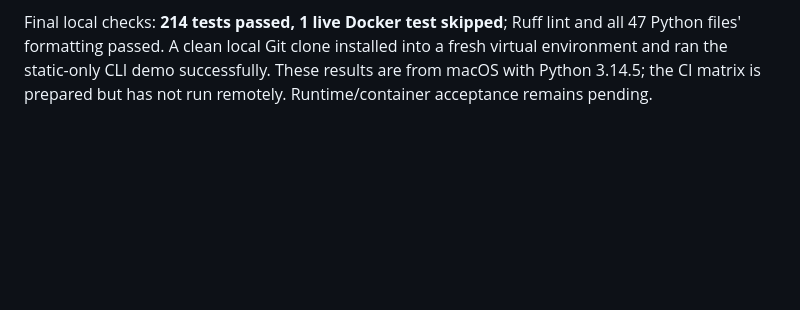
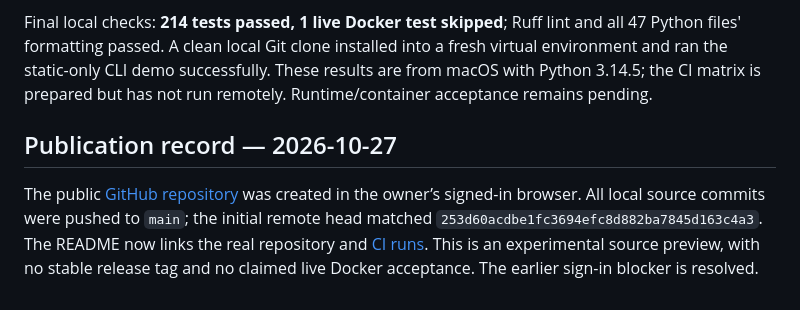
Before and after one commit to singhamrinder1409-ctrl/reproducibility-doctor, a Markdown page: docs/10-release-checklist.md, the part around the change. GitHub-like rendering; blank space fills up the shorter version.

```diff
--- a/docs/10-release-checklist.md
+++ b/docs/10-release-checklist.md
@@ -30,3 +30,7 @@ The first static evaluation has 10 development and 7 held-out labeled assertions
 The GitHub connection could read the owner profile and repository list, but has no repository-creation tool. No `reproducibility-doctor` remote existed. The browser creation page required sign-in. Publication/remote CI are pending user sign-in or an empty destination repository, rather than being claimed complete locally.
 
 Final local checks: **214 tests passed, 1 live Docker test skipped**; Ruff lint and all 47 Python files' formatting passed. A clean local Git clone installed into a fresh virtual environment and ran the static-only CLI demo successfully. These results are from macOS with Python 3.14.5; the CI matrix is prepared but has not run remotely. Runtime/container acceptance remains pending.
+
+## Publication record — 2026-10-27
+
+The public [GitHub repository](https://github.com/singhamrinder1409-ctrl/reproducibility-doctor) was created in the owner’s signed-in browser. All local source commits were pushed to `main`; the initial remote head matched `253d60acdbe1fc3694efc8d882ba7845d163c4a3`. The README now links the real repository and [CI runs](https://github.com/singhamrinder1409-ctrl/reproducibility-doctor/actions). This is an experimental source preview, with no stable release tag and no claimed live Docker acceptance. The earlier sign-in blocker is resolved.
```
Also changed, not shown: README.md (+5 -1 lines).
